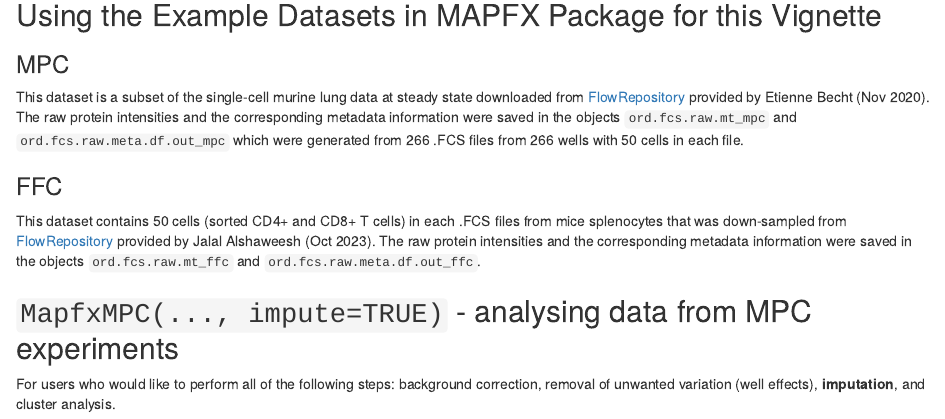
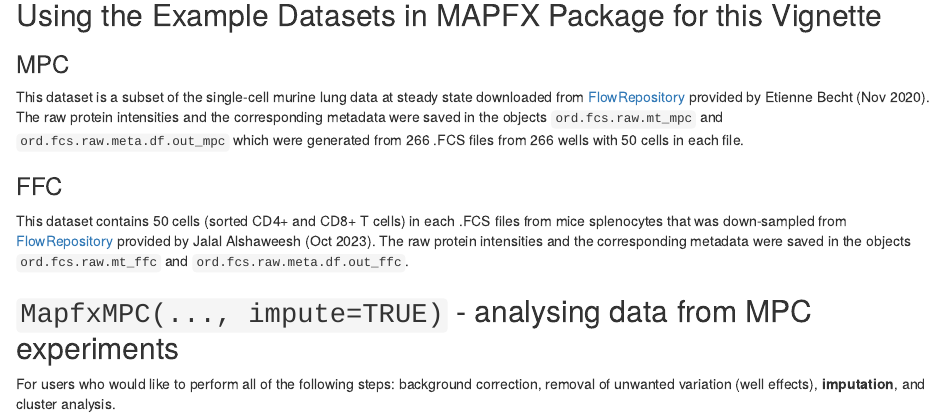
Before and after one commit to HsiaoChiLiao/MAPFX, an R Markdown document (vignettes/MAPFX_Vignette.Rmd): the page in a window 1100 px wide, from 3190 px down. Rendered offline with R 4.5, knitr and Pandoc, with nearby package versions; drawn as R Markdown's standard HTML page in place of the format the file asks for; some code elsewhere in the file could not run offline.

Commit message:
Update MAPFX_Vignette.Rmd

```diff
--- a/vignettes/MAPFX_Vignette.Rmd
+++ b/vignettes/MAPFX_Vignette.Rmd
@@ -131,10 +131,10 @@ library(cowplot)
 
 ## Using the Example Datasets in MAPFX Package for this Vignette
 ### MPC
-This dataset is a subset of the single-cell murine lung data at steady state downloaded from [FlowRepository](https://flowrepository.org/id/FR-FCM-Z2LP) provided by Etienne Becht (Nov 2020). The raw protein intensities and the corresponding metadata information were saved in the objects `ord.fcs.raw.mt_mpc` and `ord.fcs.raw.meta.df.out_mpc` which were generated from 266 .FCS files from 266 wells with 50 cells in each file.
+This dataset is a subset of the single-cell murine lung data at steady state downloaded from [FlowRepository](https://flowrepository.org/id/FR-FCM-Z2LP) provided by Etienne Becht (Nov 2020). The raw protein intensities and the corresponding metadata were saved in the objects `ord.fcs.raw.mt_mpc` and `ord.fcs.raw.meta.df.out_mpc` which were generated from 266 .FCS files from 266 wells with 50 cells in each file.
 
 ### FFC
-This dataset contains 50 cells (sorted CD4+ and CD8+ T cells) in each .FCS files from mice splenocytes that was down-sampled from [FlowRepository](http://flowrepository.org/id/FR-FCM-Z6UG) provided by Jalal Alshaweesh (Oct 2023). The raw protein intensities and the corresponding metadata information were saved in the objects `ord.fcs.raw.mt_ffc` and `ord.fcs.raw.meta.df.out_ffc`.
+This dataset contains 50 cells (sorted CD4+ and CD8+ T cells) in each .FCS files from mice splenocytes that was down-sampled from [FlowRepository](http://flowrepository.org/id/FR-FCM-Z6UG) provided by Jalal Alshaweesh (Oct 2023). The raw protein intensities and the corresponding metadata were saved in the objects `ord.fcs.raw.mt_ffc` and `ord.fcs.raw.meta.df.out_ffc`.
 
 ## `MapfxMPC(..., impute=TRUE)` - analysing data from MPC experiments
 For users who would like to perform all of the following steps: background correction, removal of unwanted variation (well effects), **imputation**, and cluster analysis.
```
